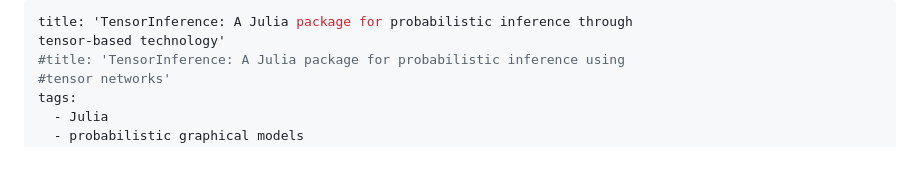
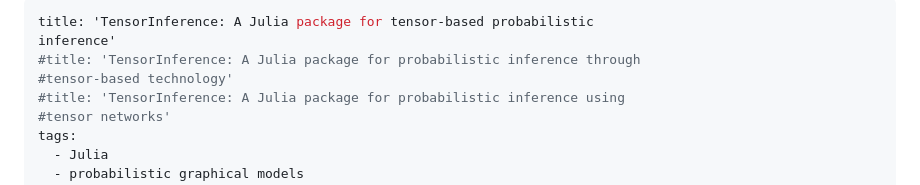
Before and after one commit to TensorBFS/TensorInference.jl, a Markdown page: paper/paper.md, the part around the change. GitHub-like rendering; blank space fills up the shorter version.

Commit message:
paper: update title

```diff
--- a/paper/paper.md
+++ b/paper/paper.md
@@ -1,6 +1,8 @@
 ---
-title: 'TensorInference: A Julia package for probabilistic inference through
-tensor-based technology'
+title: 'TensorInference: A Julia package for tensor-based probabilistic
+inference'
+#title: 'TensorInference: A Julia package for probabilistic inference through
+#tensor-based technology'
 #title: 'TensorInference: A Julia package for probabilistic inference using
 #tensor networks'
 tags:
```
